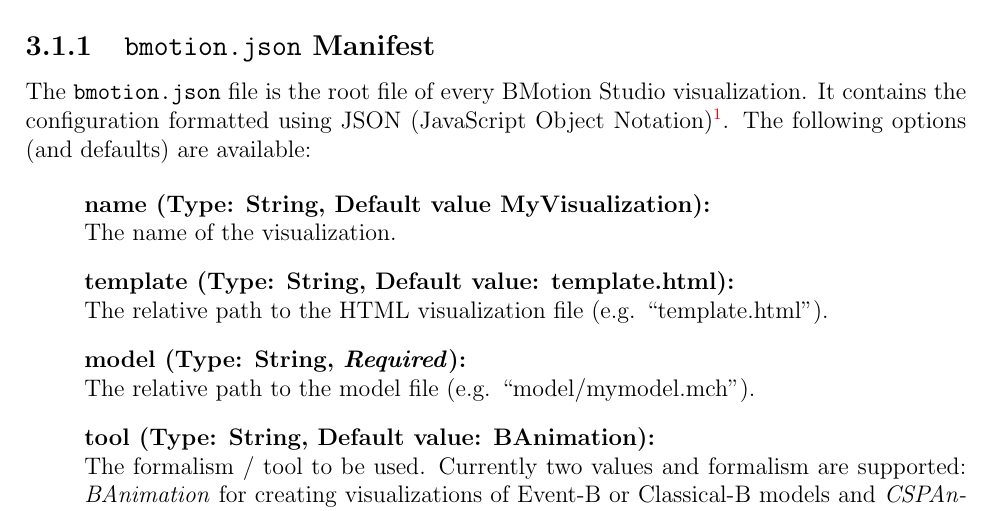
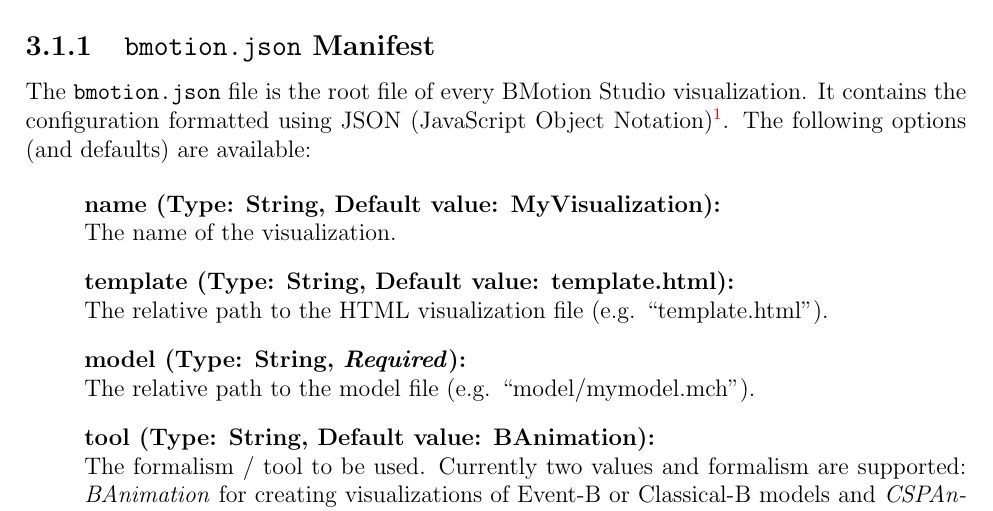
Before and after one commit to ladenberger/bmotion-prob-handbook, a LaTeX book (latex/bms-doc.tex, which reads latex/reference.tex): part of page 13 of 36, cut so that both start at the same text. Compiled offline with pdfLaTeX.

Commit message:
minor change

```diff
--- a/latex/reference.tex
+++ b/latex/reference.tex
@@ -9,7 +9,7 @@
 The following options (and defaults) are available:
 
 \begin{itemize}
-	\item[] \textbf{name (Type: String, Default value MyVisualization):}\\The name of the visualization.
+	\item[] \textbf{name (Type: String, Default value: MyVisualization):}\\The name of the visualization.
 	\item[] \textbf{template (Type: String, Default value: template.html):}\\The relative path to the HTML visualization file  (e.g. ``template.html'').
 	\item[] \textbf{model (Type: String, \textit{Required}):}\\The relative path to the model file (e.g. ``model/mymodel.mch'').
 	\item[] \textbf{tool (Type: String, Default value: BAnimation):}\\The formalism / tool to be used. Currently two values and formalism are supported: \textit{BAnimation} for creating visualizations of Event-B or Classical-B models and \textit{CSPAnimation} for creating visualizations of CSP-M models.
```
